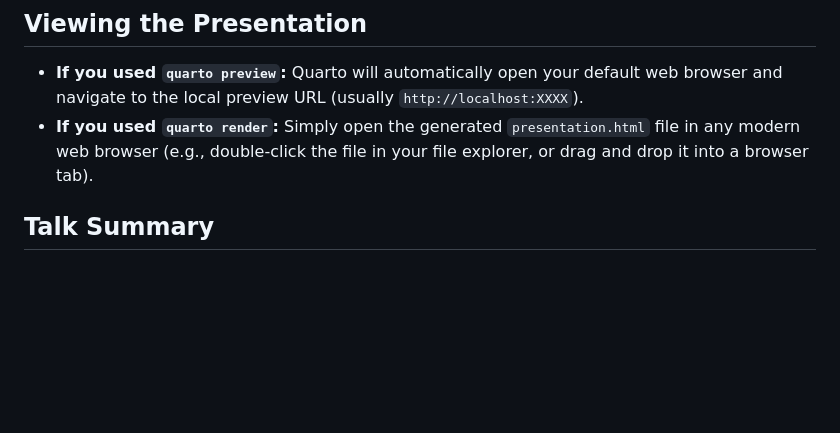
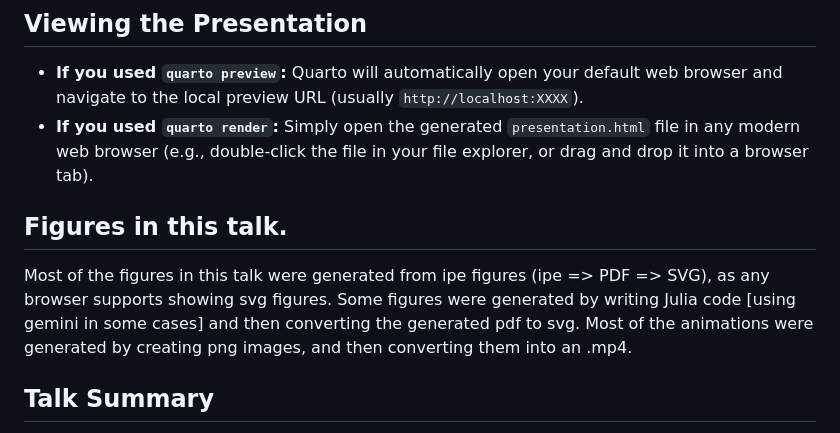
Before and after one commit to sarielhp/beyond_planarity, a Markdown page: README.md, the part around the change. Drawn GitHub-style; blank space fills up the shorter version.

Commit message:
Time/date: 03_09_26__14_55_38 from SarielLaptop

```diff
--- a/README.md
+++ b/README.md
@@ -70,6 +70,17 @@ quarto preview presentation.qmd
 *   **If you used `quarto preview`:** Quarto will automatically open your default web browser and navigate to the local preview URL (usually `http://localhost:XXXX`).
 *   **If you used `quarto render`:** Simply open the generated `presentation.html` file in any modern web browser (e.g., double-click the file in your file explorer, or drag and drop it into a browser tab).
 
+
+## Figures in this talk.
+
+Most of the figures in this talk were generated from ipe figures (ipe
+=> PDF => SVG), as any browser supports showing svg figures. Some
+figures were generated by writing Julia code [using gemini in some
+cases] and then converting the generated pdf to svg. Most of the
+animations were generated by creating png images, and then converting
+them into an .mp4.
+
+
 ## Talk Summary
 
 This presentation explores the properties, structural theorems, and algorithmic challenges associated with **geometric intersection graphs**—graphs that are not strictly planar but possess structured, "almost-planar" characteristics (e.g., string graphs, disk intersection graphs, low-density graphs).
```
